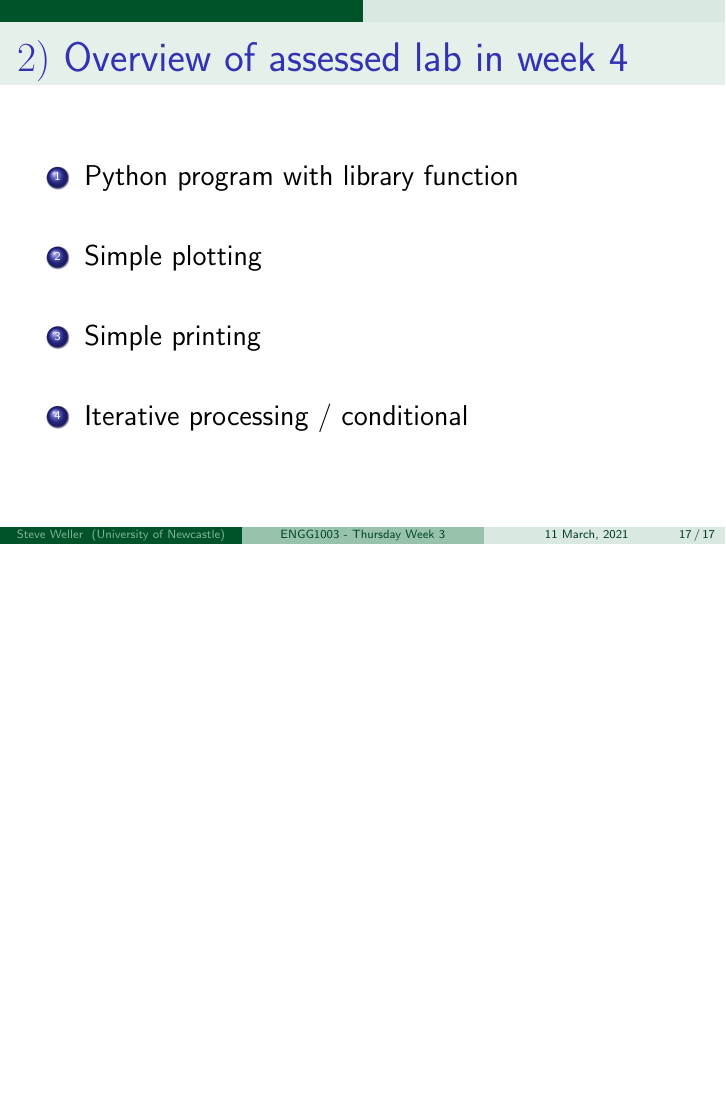
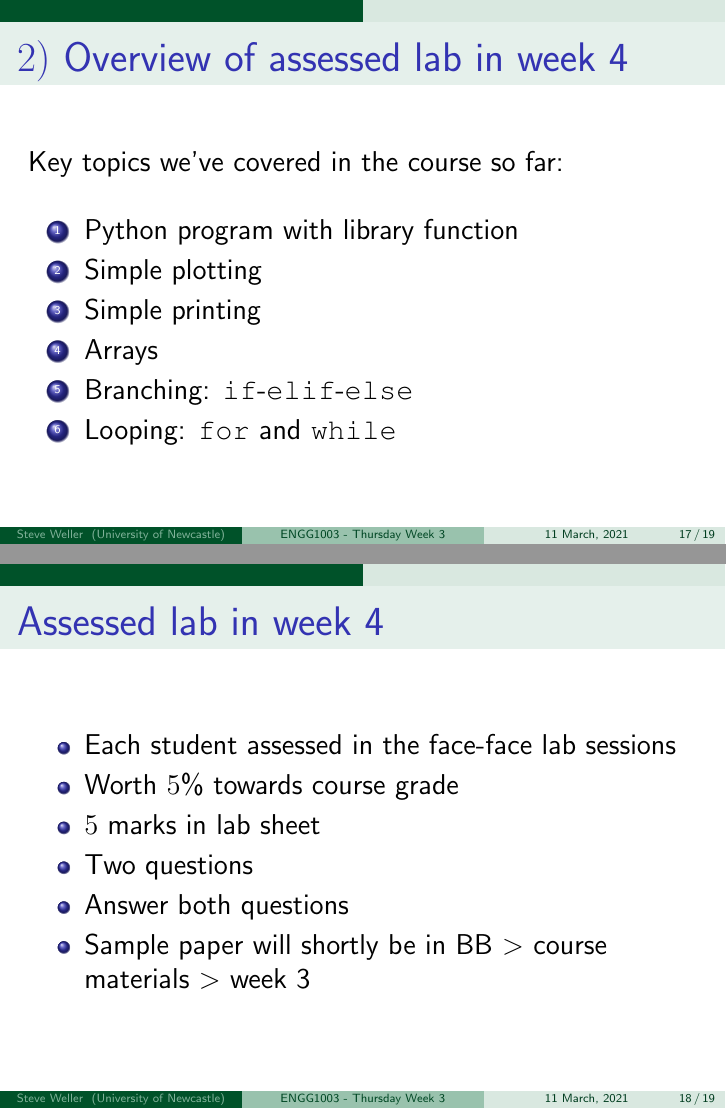
Before and after one commit to bschulznewy/engg1003, LaTeX slides (Lectures/LectureThursWk3.tex): page 17 of 17 before the commit and pages 17 and 18 of 19 after it, the two joined at a grey line, the shorter picture padded with empty space. Compiled offline with pdfLaTeX.

Commit message:
thursday week 3 lecture first draft complete

```diff
--- a/Lectures/LectureThursWk3.tex
+++ b/Lectures/LectureThursWk3.tex
@@ -433,16 +433,50 @@ S_N = 1^2 + 2^2 + 3^2 + \cdots + N^2
 
 \frametitle{$2)$ Overview of assessed lab in week 4}
 
+Key topics we've covered in the course so far:
+
+\vspace*{5mm}
+
 \begin{enumerate}
 	\item Python program with library function
-	\item[]
 	\item Simple plotting
-	\item[]
 	\item Simple printing
-	\item[]
-	\item Iterative processing / conditional
+	\item Arrays
+	\item Branching: \texttt{if}-\texttt{elif}-\texttt{else}
+	\item Looping: \texttt{for} and \texttt{while}
 \end{enumerate}
 
 \end{frame}
 
+%==============================================================
+
+\begin{frame}[fragile]
+
+\frametitle{Assessed lab in week 4}
+
+\begin{itemize}
+	\item Each student assessed in the face-face lab sessions
+	\item Worth $5$\% towards course grade
+	\item $5$ marks in lab sheet
+	\item Two questions
+	\item Answer both questions
+	\item Sample paper will shortly be in BB $>$ course materials $>$ week 3
+\end{itemize}
+
+\end{frame}
+
+%==============================================================
+
+\begin{frame}[fragile]
+
+\frametitle{Assessed lab in week 4}
+
+\vspace*{-10mm}
+\begin{figure}[ht]
+	\centering
+	\includegraphics[width=1.05\textwidth]{figures/AssessedLab1Cover}
+\end{figure}
+
+\end{frame}
+
 \end{document}
```
Also changed, not shown: Lectures/LectureThursWk3.pdf, Lectures/figures/AssessedLab1Cover.JPG (added), 3 other files.
